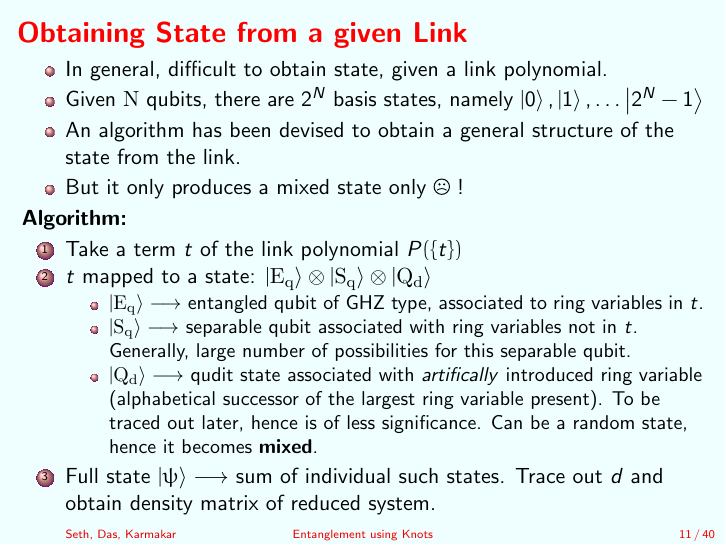
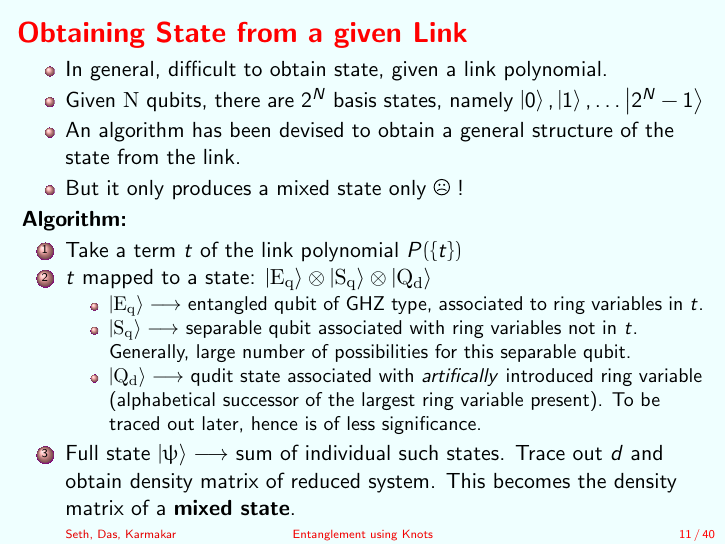
Before and after one commit to LoneWolf1304/PH3203_Term_Project, LaTeX slides (presentation.tex): page 62 of 160. Compiled offline with pdfLaTeX.

Commit message:
full stop

```diff
--- a/presentation.tex
+++ b/presentation.tex
@@ -172,9 +172,9 @@
 			\begin{itemize}
 				\onslide<9->{\item $\ket{\mathrm{E_q}}\longrightarrow $ entangled qubit of GHZ type, associated to ring variables in $t$.}
 				\onslide<10->{\item $\ket{\mathrm{S_q}}\longrightarrow$ separable qubit associated with ring variables not in $t$. Generally, large number of possibilities for this separable qubit.}
-				\onslide<11->{\item $\ket{\mathrm{Q_d}}\longrightarrow$  qudit state associated with \textit{artifically} introduced ring variable (alphabetical successor of the largest ring variable present). To be traced out later, hence is of less significance. Can be a random state, hence it becomes \textbf{mixed}. }
+				\onslide<11->{\item $\ket{\mathrm{Q_d}}\longrightarrow$  qudit state associated with \textit{artifically} introduced ring variable (alphabetical successor of the largest ring variable present). To be traced out later, hence is of less significance.}
 			\end{itemize}
-			\item \onslide<12->{Full state $\ket{\psi}\longrightarrow$ sum of individual such states. Trace out $d$ and obtain density matrix of reduced system.}
+			\item \onslide<12->{Full state $\ket{\psi}\longrightarrow$ sum of individual such states. Trace out $d$ and obtain density matrix of reduced system. This becomes the density matrix of a \textbf{mixed state}.}
 		\end{enumerate}
 
 	\end{frame}
```
Also changed, not shown: presentation.pdf.
